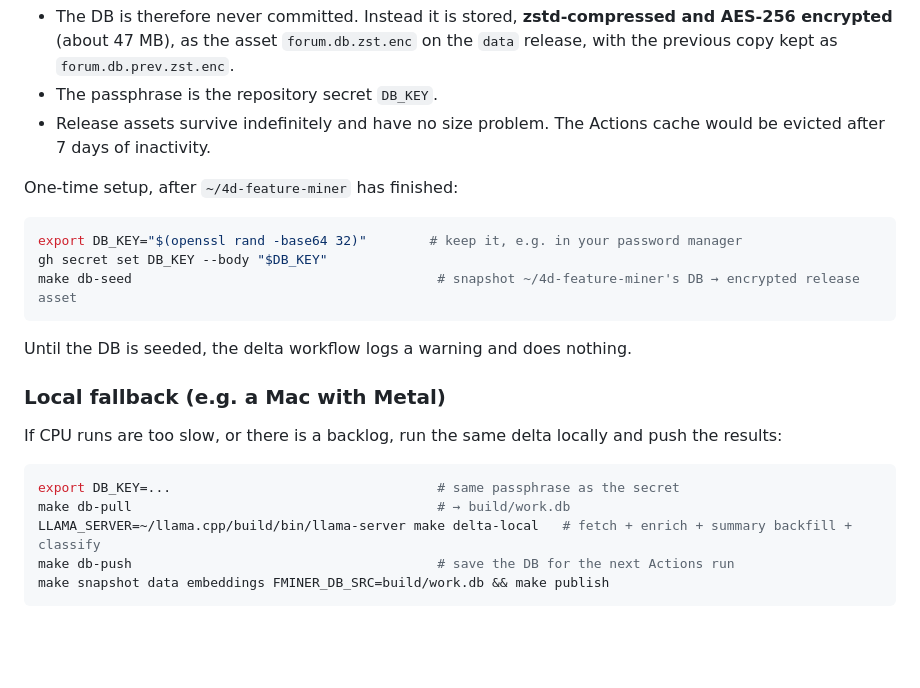
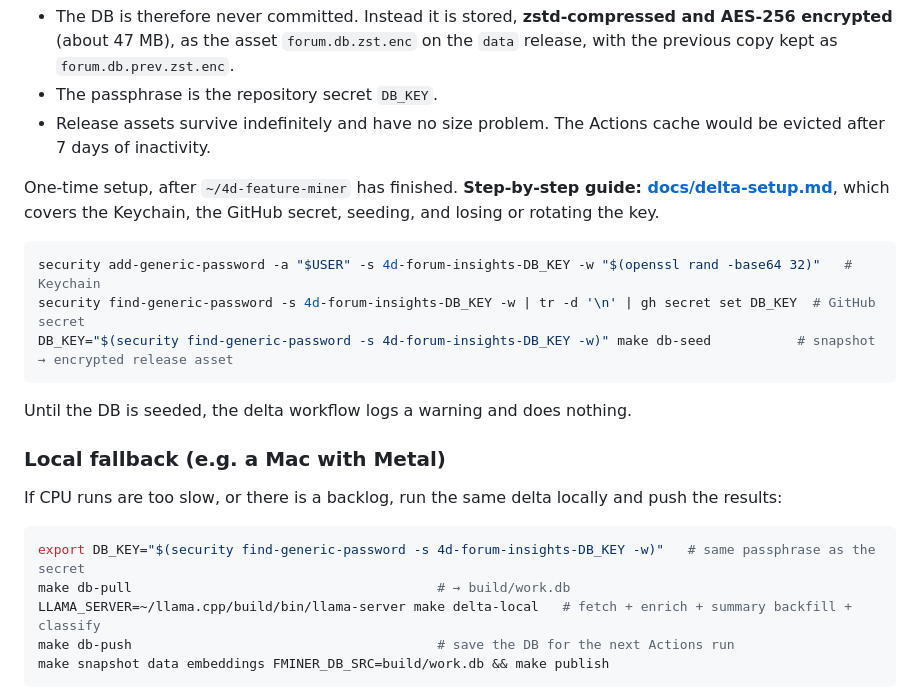
Before and after one commit to miyako/4d-forum-insights, a Markdown page: README.md, the part around the change. GitHub-like rendering; blank space fills up the shorter version.

````diff
--- a/README.md
+++ b/README.md
@@ -155,12 +155,12 @@ The pipeline DB is about 160 MB. It contains full thread text, and this reposito
 - The passphrase is the repository secret `DB_KEY`.
 - Release assets survive indefinitely and have no size problem. The Actions cache would be evicted after 7 days of inactivity.
 
-One-time setup, after `~/4d-feature-miner` has finished:
+One-time setup, after `~/4d-feature-miner` has finished. **Step-by-step guide: [docs/delta-setup.md](docs/delta-setup.md)**, which covers the Keychain, the GitHub secret, seeding, and losing or rotating the key.
 
 ```sh
-export DB_KEY="$(openssl rand -base64 32)"        # keep it, e.g. in your password manager
-gh secret set DB_KEY --body "$DB_KEY"
-make db-seed                                       # snapshot ~/4d-feature-miner's DB → encrypted release asset
+security add-generic-password -a "$USER" -s 4d-forum-insights-DB_KEY -w "$(openssl rand -base64 32)"   # Keychain
+security find-generic-password -s 4d-forum-insights-DB_KEY -w | tr -d '\n' | gh secret set DB_KEY  # GitHub secret
+DB_KEY="$(security find-generic-password -s 4d-forum-insights-DB_KEY -w)" make db-seed           # snapshot → encrypted release asset
 ```
 
 Until the DB is seeded, the delta workflow logs a warning and does nothing.
@@ -170,7 +170,7 @@ Until the DB is seeded, the delta workflow logs a warning and does nothing.
 If CPU runs are too slow, or there is a backlog, run the same delta locally and push the results:
 
 ```sh
-export DB_KEY=...                                  # same passphrase as the secret
+export DB_KEY="$(security find-generic-password -s 4d-forum-insights-DB_KEY -w)"   # same passphrase as the secret
 make db-pull                                       # → build/work.db
 LLAMA_SERVER=~/llama.cpp/build/bin/llama-server make delta-local   # fetch + enrich + summary backfill + classify
 make db-push                                       # save the DB for the next Actions run
````
Also changed, not shown: docs/delta-setup.md (added, +93 -0 lines).
